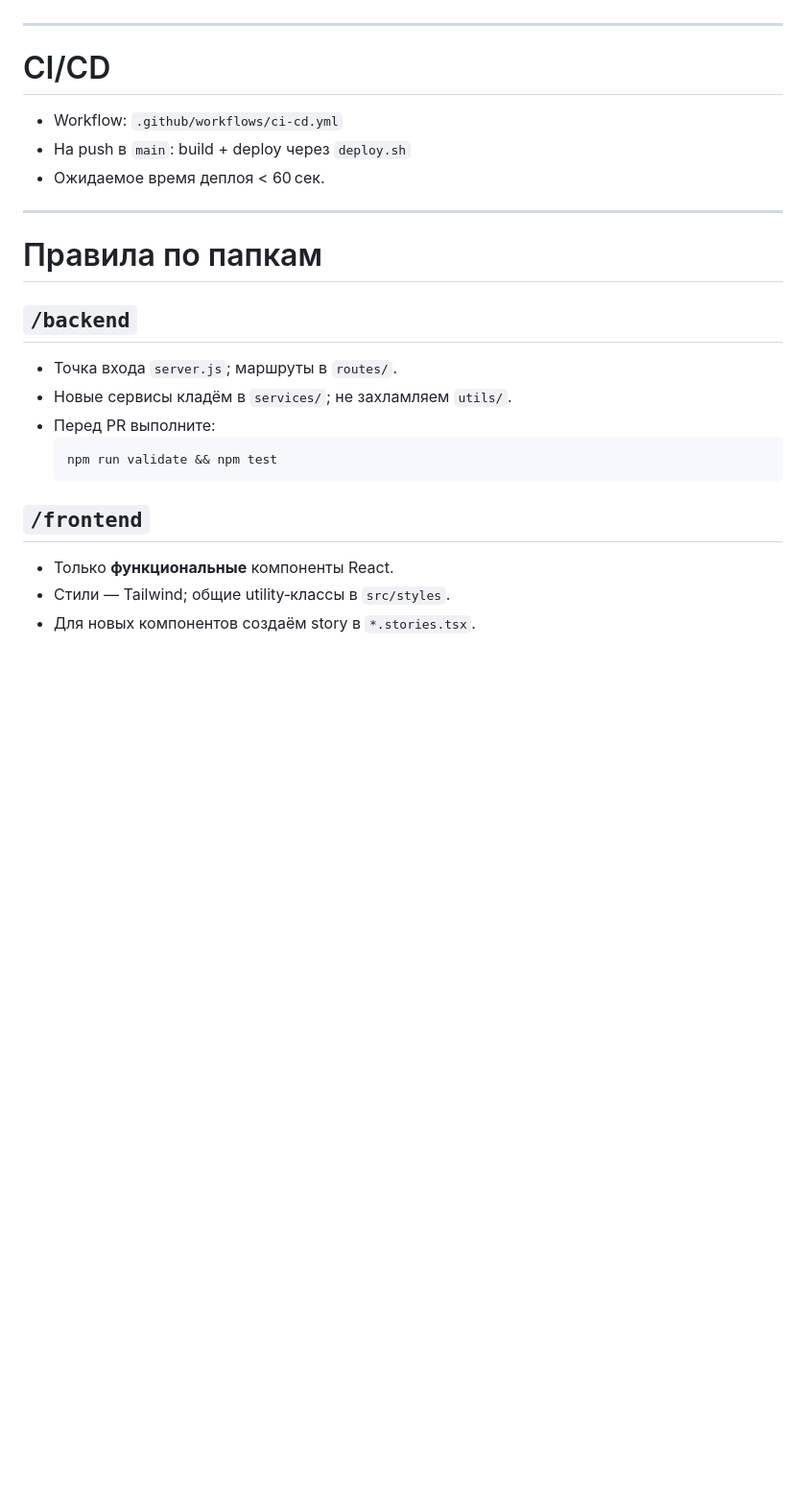
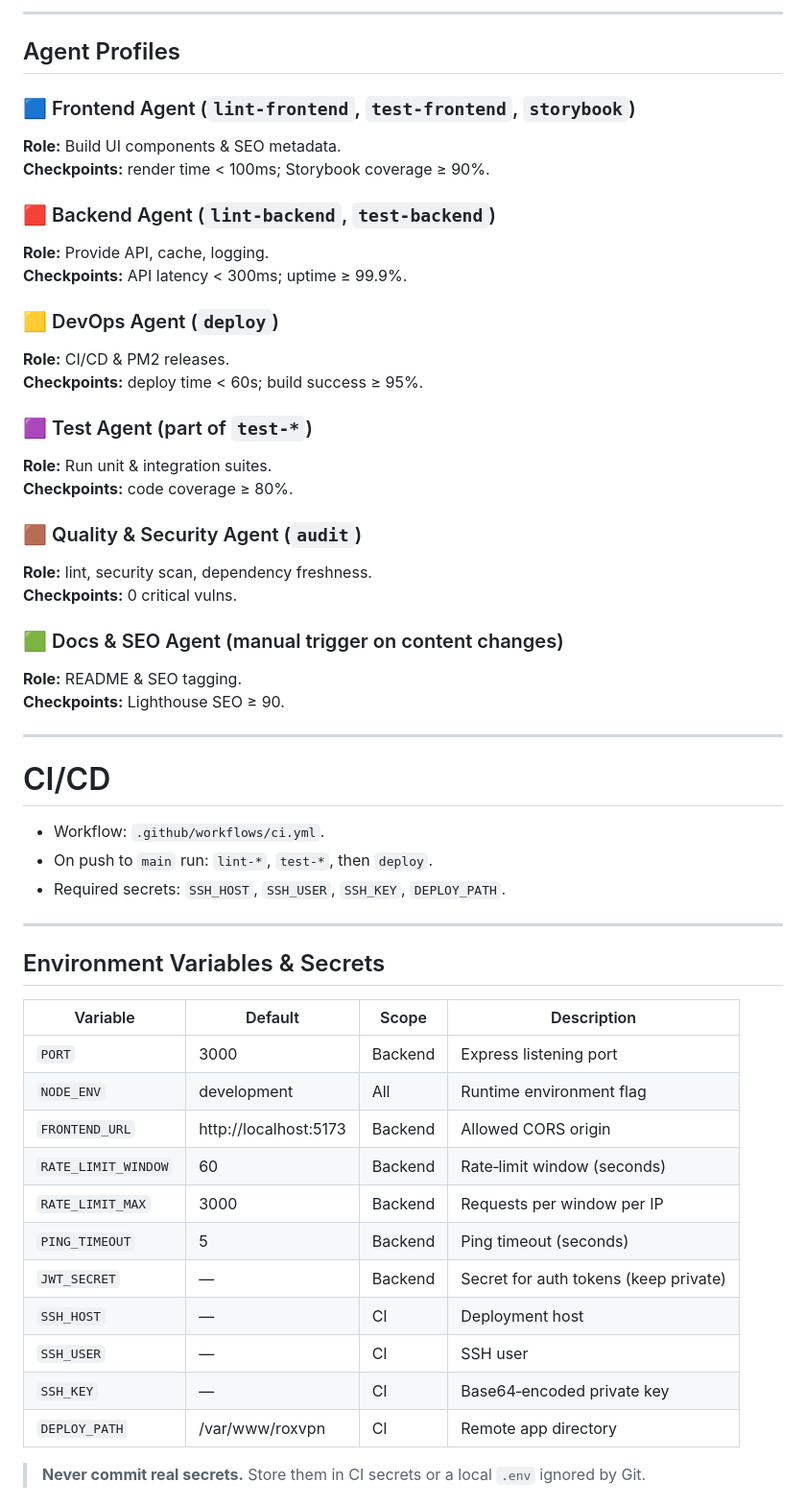
Before and after one commit to AntonioPanuchi/newFrontLanding, a Markdown page: AGENTS.md, the part around one of its changes. Shown at 96% size. Drawn GitHub-style; blank space fills up the shorter version.

````diff
--- a/AGENTS.md
+++ b/AGENTS.md
@@ -58,26 +133,56 @@ Codex **обязан** вызвать тесты после каждой мод
+---
+
+## Agent Profiles
+
+### 🟦 Frontend Agent (`lint-frontend`, `test-frontend`, `storybook`)
+**Role:** Build UI components & SEO metadata.
+**Checkpoints:** render time < 100ms; Storybook coverage ≥ 90%.
+
+### 🟥 Backend Agent (`lint-backend`, `test-backend`)
+**Role:** Provide API, cache, logging.
+**Checkpoints:** API latency < 300ms; uptime ≥ 99.9%.
+
+### 🟨 DevOps Agent (`deploy`)
+**Role:** CI/CD & PM2 releases.
+**Checkpoints:** deploy time < 60s; build success ≥ 95%.
+
+### 🟪 Test Agent (part of `test-*`)
+**Role:** Run unit & integration suites.
+**Checkpoints:** code coverage ≥ 80%.
+
+### 🟫 Quality & Security Agent (`audit`)
+**Role:** lint, security scan, dependency freshness.
+**Checkpoints:** 0 critical vulns.
+
+### 🟩 Docs & SEO Agent (manual trigger on content changes)
+**Role:** README & SEO tagging.
+**Checkpoints:** Lighthouse SEO ≥ 90.
 
 ---
 
 # CI/CD
 
-- Workflow: `.github/workflows/ci-cd.yml`
-- На push в `main`: build + deploy через `deploy.sh`
-- Ожидаемое время деплоя < 60 сек.
+- Workflow: `.github/workflows/ci.yml`.
+- On push to `main` run: `lint-*`, `test-*`, then `deploy`.
+- Required secrets: `SSH_HOST`, `SSH_USER`, `SSH_KEY`, `DEPLOY_PATH`.
 
 ---
 
-# Правила по папкам
+## Environment Variables & Secrets
 
-## `/backend`
-- Точка входа `server.js`; маршруты в `routes/`.
-- Новые сервисы кладём в `services/`; не захламляем `utils/`.
-- Перед PR выполните:
-  ```bash
-  npm run validate && npm test
-  ```
+| Variable | Default | Scope | Description |
+|----------|---------|-------|-------------|
+| `PORT` | 3000 | Backend | Express listening port |
+| `NODE_ENV` | development | All | Runtime environment flag |
+| `FRONTEND_URL` | http://localhost:5173 | Backend | Allowed CORS origin |
+| `RATE_LIMIT_WINDOW` | 60 | Backend | Rate‑limit window (seconds) |
+| `RATE_LIMIT_MAX` | 3000 | Backend | Requests per window per IP |
+| `PING_TIMEOUT` | 5 | Backend | Ping timeout (seconds) |
+| `JWT_SECRET` | — | Backend | Secret for auth tokens (keep private) |
+| `SSH_HOST` | — | CI | Deployment host |
+| `SSH_USER` | — | CI | SSH user |
+| `SSH_KEY` | — | CI | Base64‑encoded private key |
+| `DEPLOY_PATH` | /var/www/roxvpn | CI | Remote app directory |
 
-## `/frontend`
-- Только **функциональные** компоненты React.
-- Стили — Tailwind; общие utility‑классы в `src/styles`.
-- Для новых компонентов создаём story в `*.stories.tsx`.
+> **Never commit real secrets.** Store them in CI secrets or a local `.env` ignored by Git.
 
````
Also changed, not shown: other parts of AGENTS.md (+128 -60 lines).
